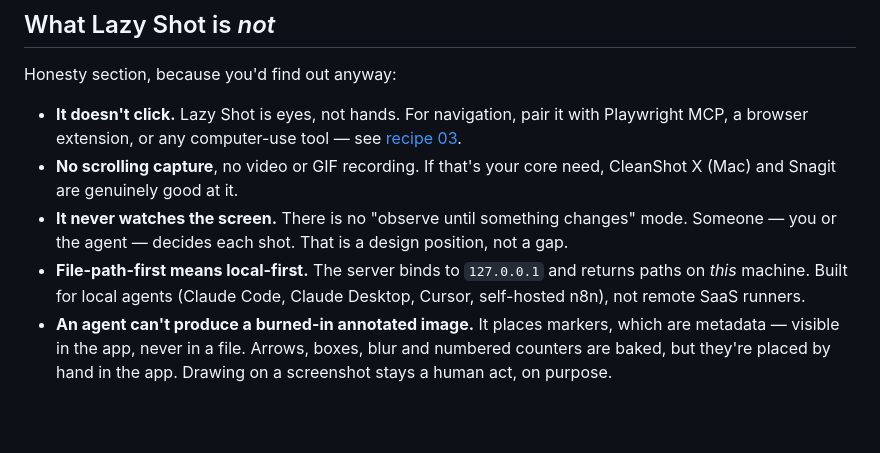
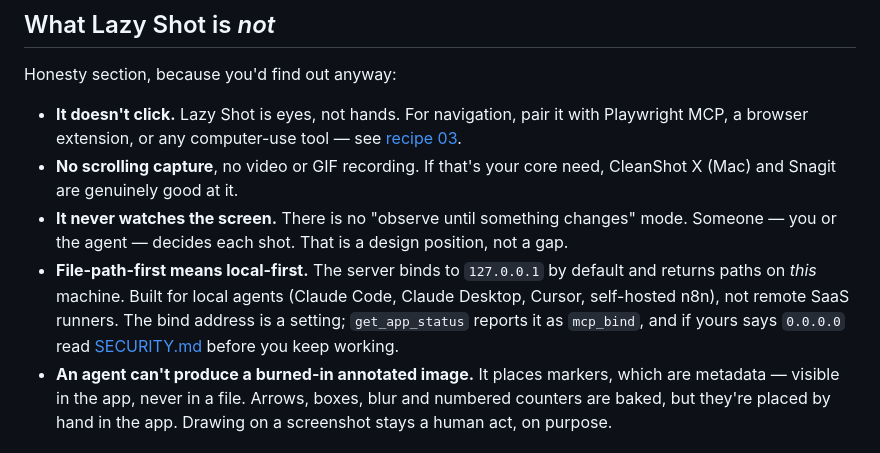
Before and after one commit to GigLaboCom/lazy-shot-cookbook, a Markdown page: README.md, the part around the change. Drawn GitHub-style; blank space fills up the shorter version.

Commit message:
docs: mcp_bind is a setting, not a constant
README stated the server binds to 127.0.0.1 flat. That is the default, not
the behaviour — lib.rs reads mcp_bind from settings and only falls back to
127.0.0.1 when unset, and this machine has it set to 0.0.0.0.

CORS does not save you there: it allows only localhost origins, but CORS
is a browser rule and a direct HTTP client from another host ignores it.
So 0.0.0.0 means any host that can route to the port can capture the
screen, unauthenticated.

SECURITY.md and SETUP.md already said the right thing. This just stops the
README from contradicting them, and points at get_app_status so a reader
can check their own machine rather than trust the default.

```diff
--- a/README.md
+++ b/README.md
@@ -155,7 +155,7 @@ Honesty section, because you'd find out anyway:
 - **It doesn't click.** Lazy Shot is eyes, not hands. For navigation, pair it with Playwright MCP, a browser extension, or any computer-use tool — see [recipe 03](./recipes/03-complex-site-navigation/).
 - **No scrolling capture**, no video or GIF recording. If that's your core need, CleanShot X (Mac) and Snagit are genuinely good at it.
 - **It never watches the screen.** There is no "observe until something changes" mode. Someone — you or the agent — decides each shot. That is a design position, not a gap.
-- **File-path-first means local-first.** The server binds to `127.0.0.1` and returns paths on *this* machine. Built for local agents (Claude Code, Claude Desktop, Cursor, self-hosted n8n), not remote SaaS runners.
+- **File-path-first means local-first.** The server binds to `127.0.0.1` by default and returns paths on *this* machine. Built for local agents (Claude Code, Claude Desktop, Cursor, self-hosted n8n), not remote SaaS runners. The bind address is a setting; `get_app_status` reports it as `mcp_bind`, and if yours says `0.0.0.0` read [SECURITY.md](./SECURITY.md) before you keep working.
 - **An agent can't produce a burned-in annotated image.** It places markers, which are metadata — visible in the app, never in a file. Arrows, boxes, blur and numbered counters are baked, but they're placed by hand in the app. Drawing on a screenshot stays a human act, on purpose.
 
 ## Get Lazy Shot
```
